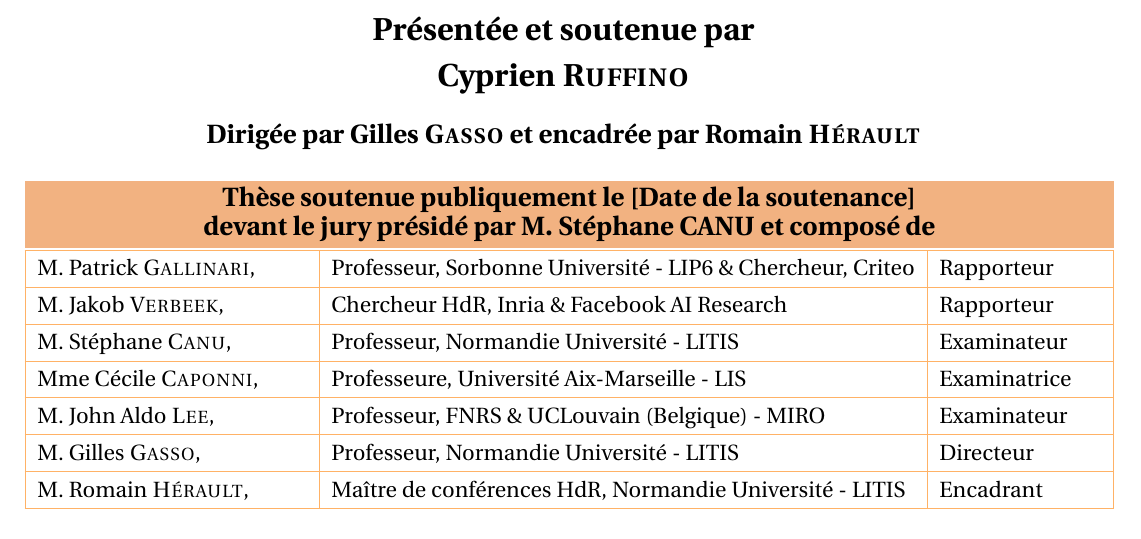
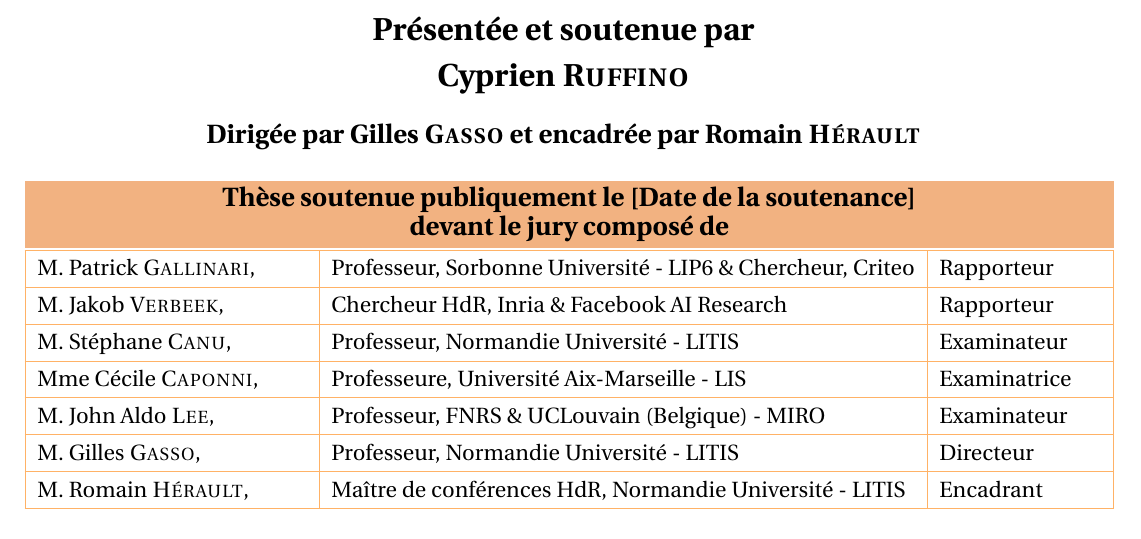
Before and after one commit to cyprienruffino/phd_thesis, a LaTeX thesis (manuscrit.tex, which reads page_de_garde.tex): part of page 1 of 133, cut so that both start at the same text. Compiled offline with pdfLaTeX.

Commit message:
txs auto checkin

```diff
--- a/page_de_garde.tex
+++ b/page_de_garde.tex
@@ -143,7 +143,7 @@
 	\colorbox{\cola!85}{\begin{minipage}{\textwidth}
 		\begin{center}
 			{\bf\large Thèse soutenue publiquement le \@date\\
-			devant le jury présidé par M. Stéphane CANU et composé de}\\
+			devant le jury composé de}\\
 		\end{center}
 	\end{minipage}}
 % 	\begin{tabular}{!{\color{orange!60}\vrule}l!{\color{orange!60}\vrule}l!{\color{orange!60}\vrule}r!{\color{orange!60}\vrule}}
```
